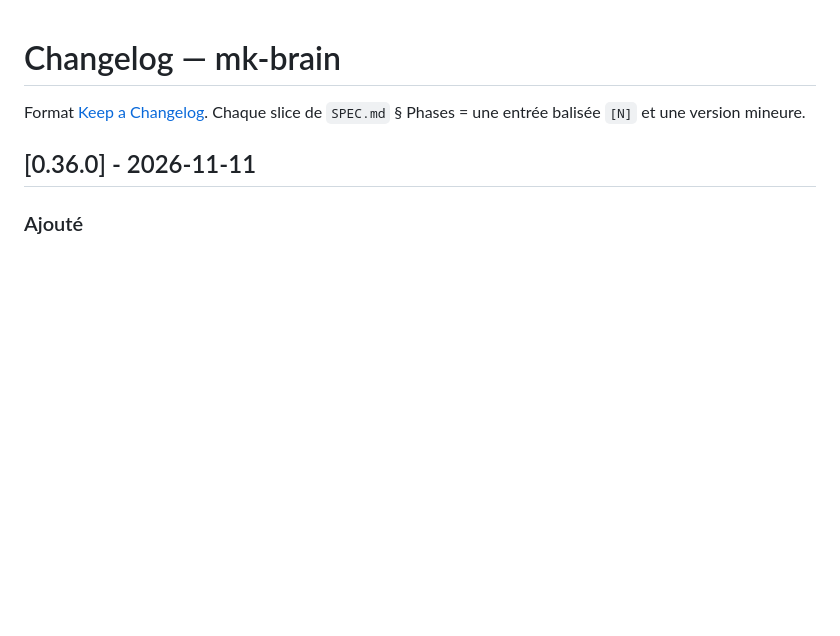
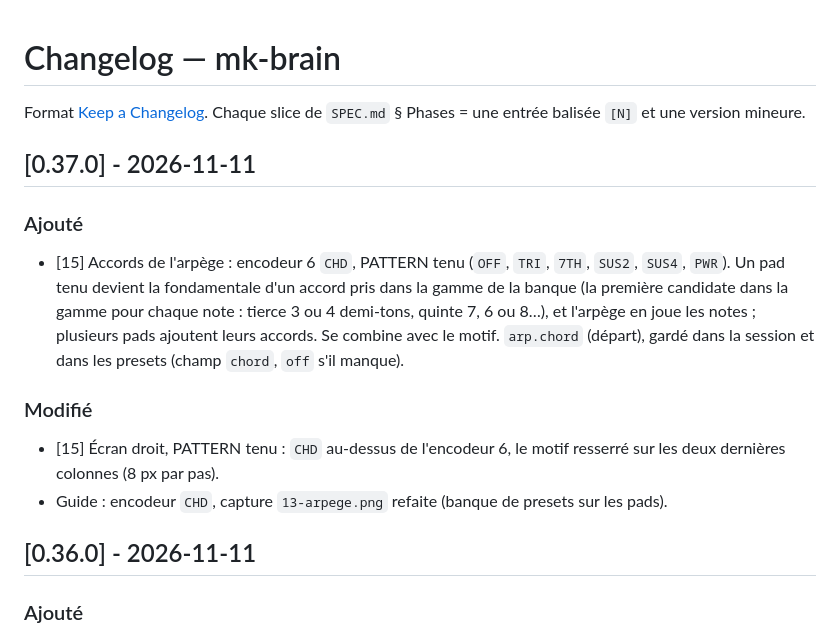
Before and after one commit to oalam/musiclib, a Markdown page: mk-brain/CHANGELOG.md, the part around the change. Drawn GitHub-style; blank space fills up the shorter version.

```diff
--- a/mk-brain/CHANGELOG.md
+++ b/mk-brain/CHANGELOG.md
@@ -2,6 +2,25 @@
 
 Format [Keep a Changelog](https://keepachangelog.com/fr/1.1.0/). Chaque slice
 de `SPEC.md` § Phases = une entrée balisée `[N]` et une version mineure.
+
+## [0.37.0] - 2026-11-11
+
+### Ajouté
+
+- [15] Accords de l'arpège : encodeur 6 `CHD`, PATTERN tenu (`OFF`, `TRI`,
+  `7TH`, `SUS2`, `SUS4`, `PWR`). Un pad tenu devient la fondamentale d'un
+  accord pris dans la gamme de la banque (la première candidate dans la
+  gamme pour chaque note : tierce 3 ou 4 demi-tons, quinte 7, 6 ou 8…),
+  et l'arpège en joue les notes ; plusieurs pads ajoutent leurs accords.
+  Se combine avec le motif. `arp.chord` (départ), gardé dans la session
+  et dans les presets (champ `chord`, `off` s'il manque).
+
+### Modifié
+
+- [15] Écran droit, PATTERN tenu : `CHD` au-dessus de l'encodeur 6, le
+  motif resserré sur les deux dernières colonnes (8 px par pas).
+- Guide : encodeur `CHD`, capture `13-arpege.png` refaite (banque de
+  presets sur les pads).
 
 ## [0.36.0] - 2026-11-11
 
```
Also changed, not shown: mk-brain/SPEC.md (+51 -0 lines), mk-brain/docs/GUIDE.md (+10 -3 lines), mk-brain/docs/img/13-arpege.png, 11 other files.
